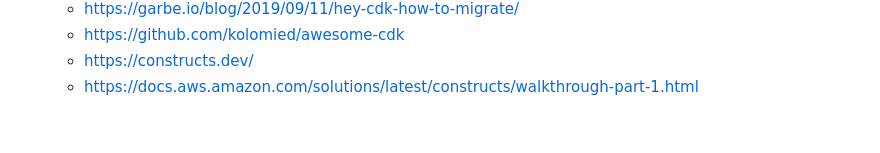
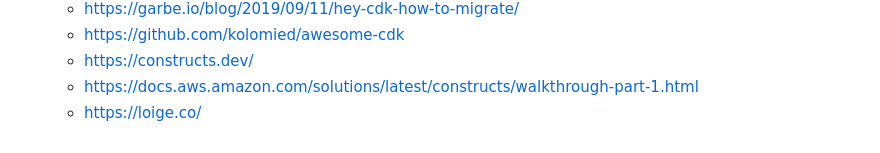
Before and after one commit to arunksingh16/aws-cdk-examples, a Markdown page: README.md, the part around the change. Drawn GitHub-style.

```diff
--- a/README.md
+++ b/README.md
@@ -105,3 +105,4 @@ cdk synth --context key1=value1 --context key2=value2 MyStack
   - https://github.com/kolomied/awesome-cdk
   - https://constructs.dev/
   - https://docs.aws.amazon.com/solutions/latest/constructs/walkthrough-part-1.html
+  - https://loige.co/
```
